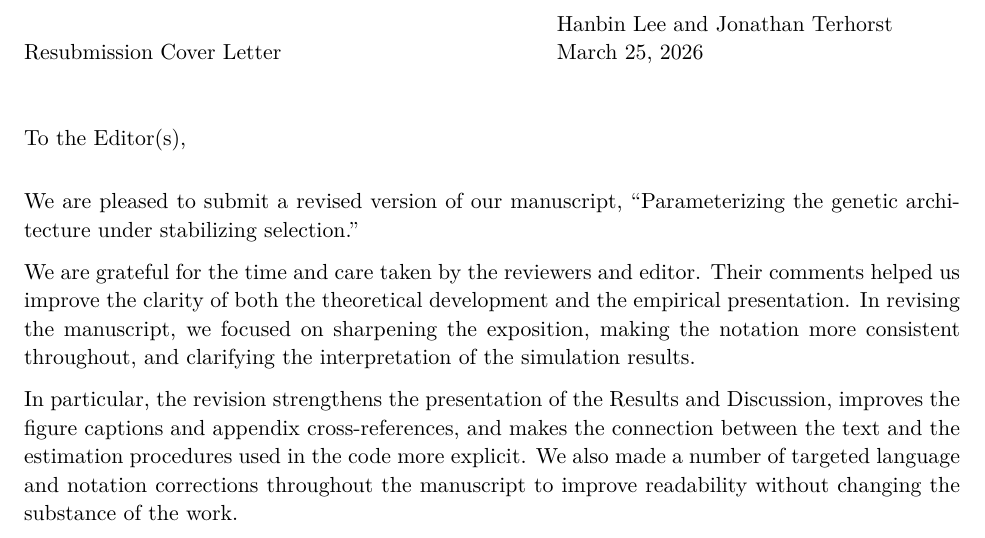
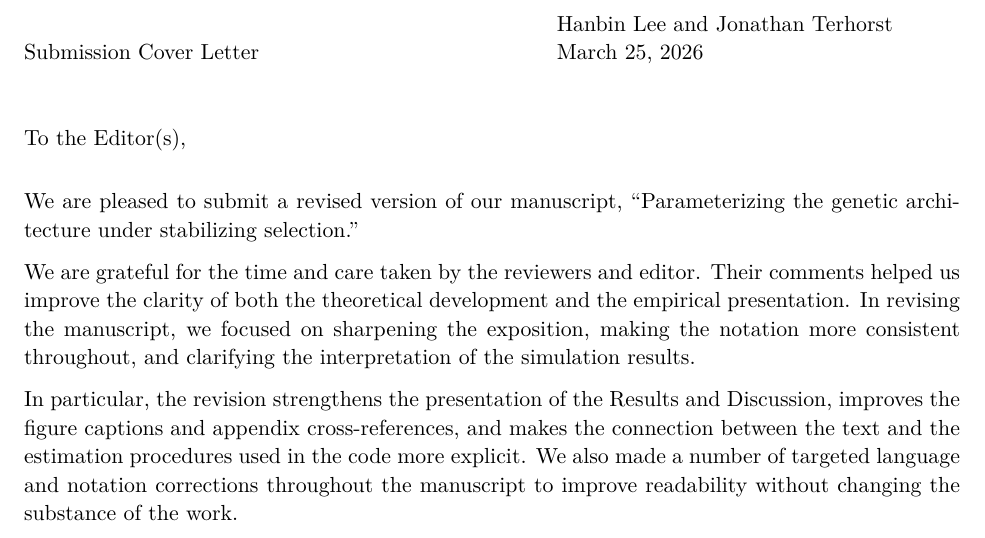
Before and after one commit to hanbin973/param_arch_stab_paper, a LaTeX document (cover-letter.tex): part of the page, cut so that both start at the same text. Compiled offline with pdfLaTeX.

Commit message:
Updates from Overleaf

```diff
--- a/cover-letter.tex
+++ b/cover-letter.tex
@@ -13,7 +13,7 @@
 \begin{document}
 
 \begin{minipage}[b]{2.8in}
-  Resubmission Cover Letter
+  Submission Cover Letter
 \end{minipage}
 \hfill
 \begin{minipage}[b]{2.8in}
```
